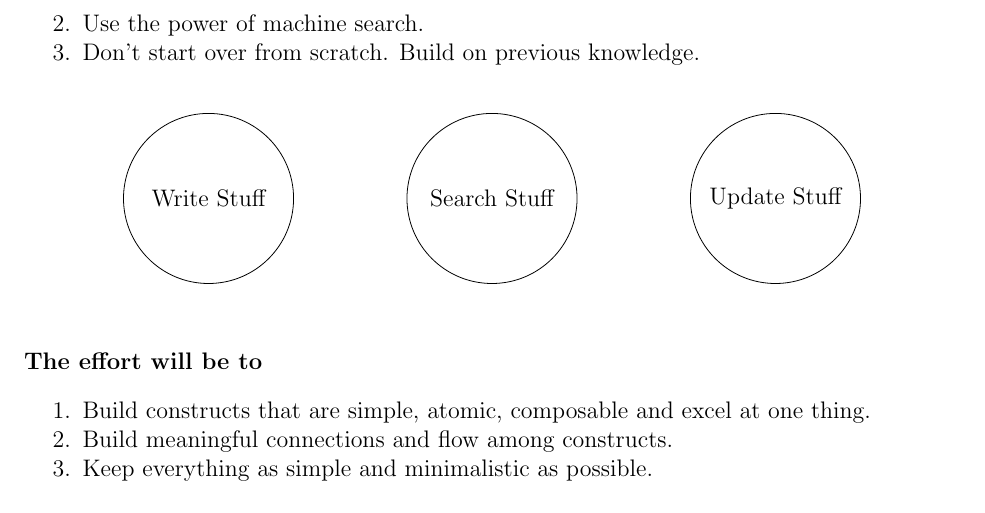
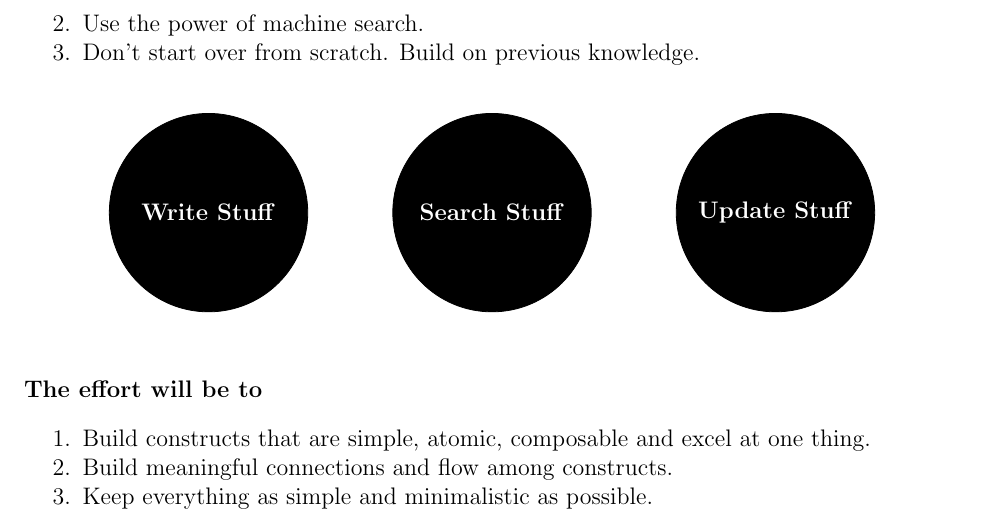
Before and after one commit to yashsriram/yashsriram.github.io, a LaTeX document (main.tex, which reads why_this_effort.tex): part of page 2 of 13, cut so that both start at the same text. Compiled offline with pdfLaTeX.

Commit message:
improves notes - "why this effort" and "the process of human learning"

```diff
--- a/why_this_effort.tex
+++ b/why_this_effort.tex
@@ -24,9 +24,9 @@ And I often have to re-start my train of thought on them, which is tedious and d
 \begin{figure}[h]
   \centering
   \begin{tikzpicture}
-    \draw (0, 0) circle (1.5) node {Write Stuff};
-    \draw (5, 0) circle (1.5) node {Search Stuff};
-    \draw (10, 0) circle (1.5) node {Update Stuff};
+    \draw[fill=black] (0, 0) circle (1.75) node[white] {\textbf{Write Stuff}};
+    \draw[fill=black] (5, 0) circle (1.75) node[white] {\textbf{Search Stuff}};
+    \draw[fill=black] (10, 0) circle (1.75) node[white] {\textbf{Update Stuff}};
   \end{tikzpicture}
 \end{figure}
 
```
Also changed, not shown: the_process_of_learning.tex (+1 -1 lines).
